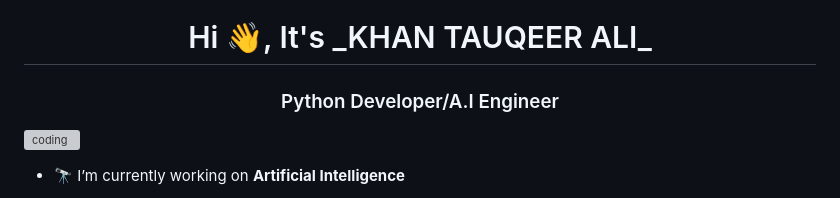
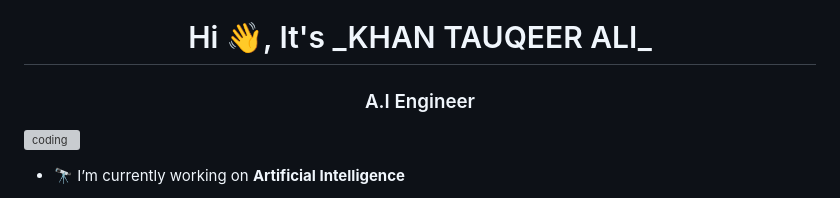
Before and after one commit to Tauqeer26/Tauqeer26, a Markdown page: README.md, the part around the change. GitHub-like rendering; grey boxes are pictures that could not be loaded.

```diff
--- a/README.md
+++ b/README.md
@@ -1,5 +1,5 @@
 <h1 align="center">Hi 👋, It's _KHAN TAUQEER ALI_</h1>
-<h3 align="center">Python Developer/A.I Engineer</h3>
+<h3 align="center">A.I Engineer</h3>
 <img align="right" alt="coding" width="400" src= "https://media4.giphy.com/media/RbDKaczqWovIugyJmW/giphy.gif">
 
 - 🔭 I’m currently working on **Artificial Intelligence**
```
